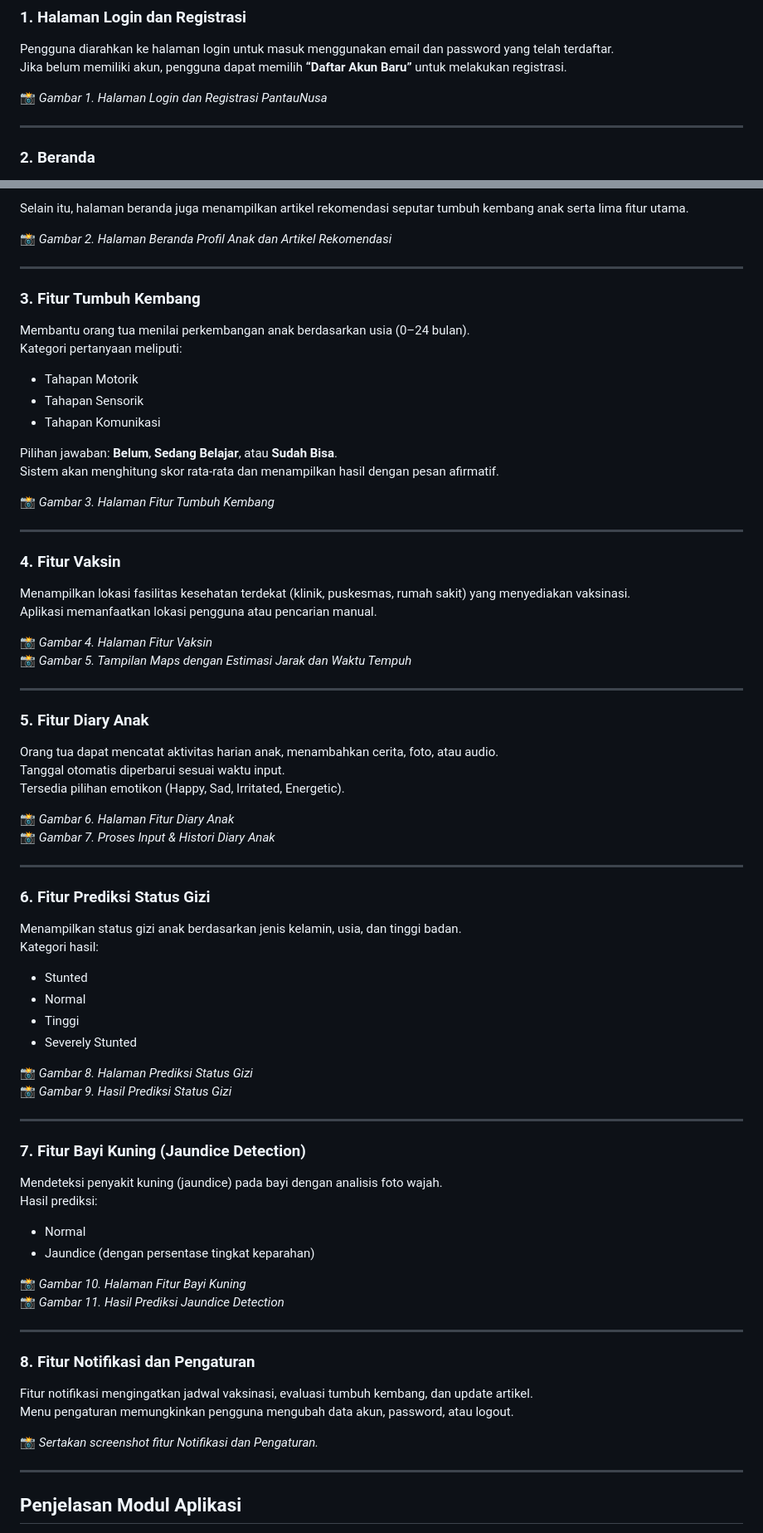
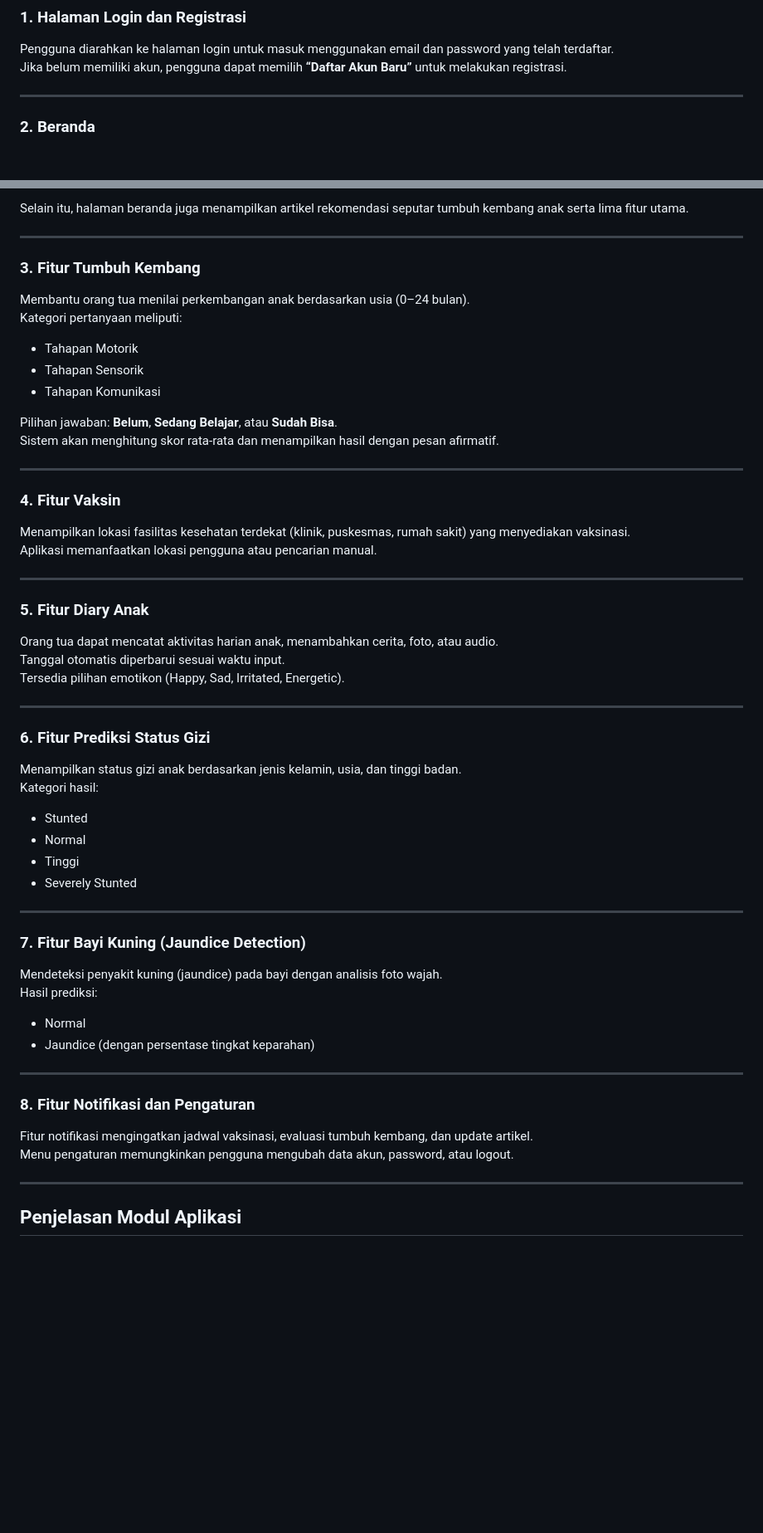
Before and after one commit to syarifah-cloud/tumbuh_kembang_app, a Markdown page: README.md, 2 parts joined by grey strips. Shown: that part at 83% size. Rendered like a GitHub page; blank space fills up the shorter version.

Commit message:
Remove image placeholders from README
Removed image placeholders from the README file.

```diff
--- a/README.md
+++ b/README.md
@@ -28,7 +28,6 @@ Berikut langkah-langkah penggunaan aplikasi **PantauNusa**, dilengkapi dengan de
 Pengguna diarahkan ke halaman login untuk masuk menggunakan email dan password yang telah terdaftar.
 Jika belum memiliki akun, pengguna dapat memilih **“Daftar Akun Baru”** untuk melakukan registrasi.
 
-📸 *Gambar 1. Halaman Login dan Registrasi PantauNusa*
 
 ---
 
@@ -46,7 +45,6 @@ Terdapat tombol **“Tambah Profil Anak”** untuk memasukkan data seperti:
 
 Selain itu, halaman beranda juga menampilkan artikel rekomendasi seputar tumbuh kembang anak serta lima fitur utama.
 
-📸 *Gambar 2. Halaman Beranda Profil Anak dan Artikel Rekomendasi*
 
 ---
 
@@ -60,16 +58,11 @@ Kategori pertanyaan meliputi:
 Pilihan jawaban: **Belum**, **Sedang Belajar**, atau **Sudah Bisa**.
 Sistem akan menghitung skor rata-rata dan menampilkan hasil dengan pesan afirmatif.
 
-📸 *Gambar 3. Halaman Fitur Tumbuh Kembang*
-
 ---
 
 ### 4. Fitur Vaksin
 Menampilkan lokasi fasilitas kesehatan terdekat (klinik, puskesmas, rumah sakit) yang menyediakan vaksinasi.
 Aplikasi memanfaatkan lokasi pengguna atau pencarian manual.
-
-📸 *Gambar 4. Halaman Fitur Vaksin*
-📸 *Gambar 5. Tampilan Maps dengan Estimasi Jarak dan Waktu Tempuh*
 
 ---
 
@@ -77,9 +70,6 @@ Aplikasi memanfaatkan lokasi pengguna atau pencarian manual.
 Orang tua dapat mencatat aktivitas harian anak, menambahkan cerita, foto, atau audio.
 Tanggal otomatis diperbarui sesuai waktu input.
 Tersedia pilihan emotikon (Happy, Sad, Irritated, Energetic).
-
-📸 *Gambar 6. Halaman Fitur Diary Anak*
-📸 *Gambar 7. Proses Input & Histori Diary Anak*
 
 ---
 
@@ -91,9 +81,6 @@ Kategori hasil:
 - Tinggi
 - Severely Stunted
 
-📸 *Gambar 8. Halaman Prediksi Status Gizi*
-📸 *Gambar 9. Hasil Prediksi Status Gizi*
-
 ---
 
 ### 7. Fitur Bayi Kuning (Jaundice Detection)
@@ -101,17 +88,11 @@ Mendeteksi penyakit kuning (jaundice) pada bayi dengan analisis foto wajah.
 Hasil prediksi:
 - Normal
 - Jaundice (dengan persentase tingkat keparahan)
-
-📸 *Gambar 10. Halaman Fitur Bayi Kuning*
-📸 *Gambar 11. Hasil Prediksi Jaundice Detection*
-
 ---
 
 ### 8. Fitur Notifikasi dan Pengaturan
 Fitur notifikasi mengingatkan jadwal vaksinasi, evaluasi tumbuh kembang, dan update artikel.
 Menu pengaturan memungkinkan pengguna mengubah data akun, password, atau logout.
-
-📸 *Sertakan screenshot fitur Notifikasi dan Pengaturan.*
 
 ---
 
```
